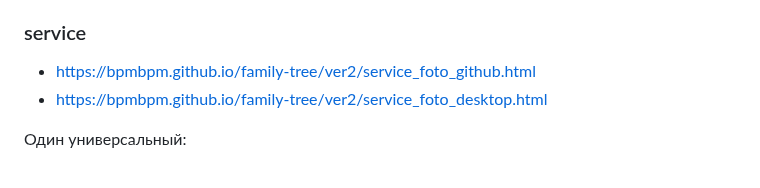
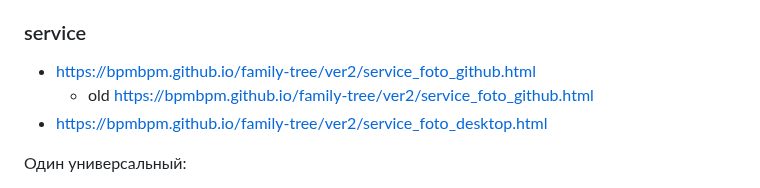
Before and after one commit to bpmbpm/family-tree, a Markdown page: ver2/readme.md, the part around the change. GitHub-like rendering.

```diff
--- a/ver2/readme.md
+++ b/ver2/readme.md
@@ -9,6 +9,7 @@
 
 ### service
 - https://bpmbpm.github.io/family-tree/ver2/service_foto_github.html
+  - old https://bpmbpm.github.io/family-tree/ver2/service_foto_github.html
 - https://bpmbpm.github.io/family-tree/ver2/service_foto_desktop.html
 
 Один универсальный:
```
